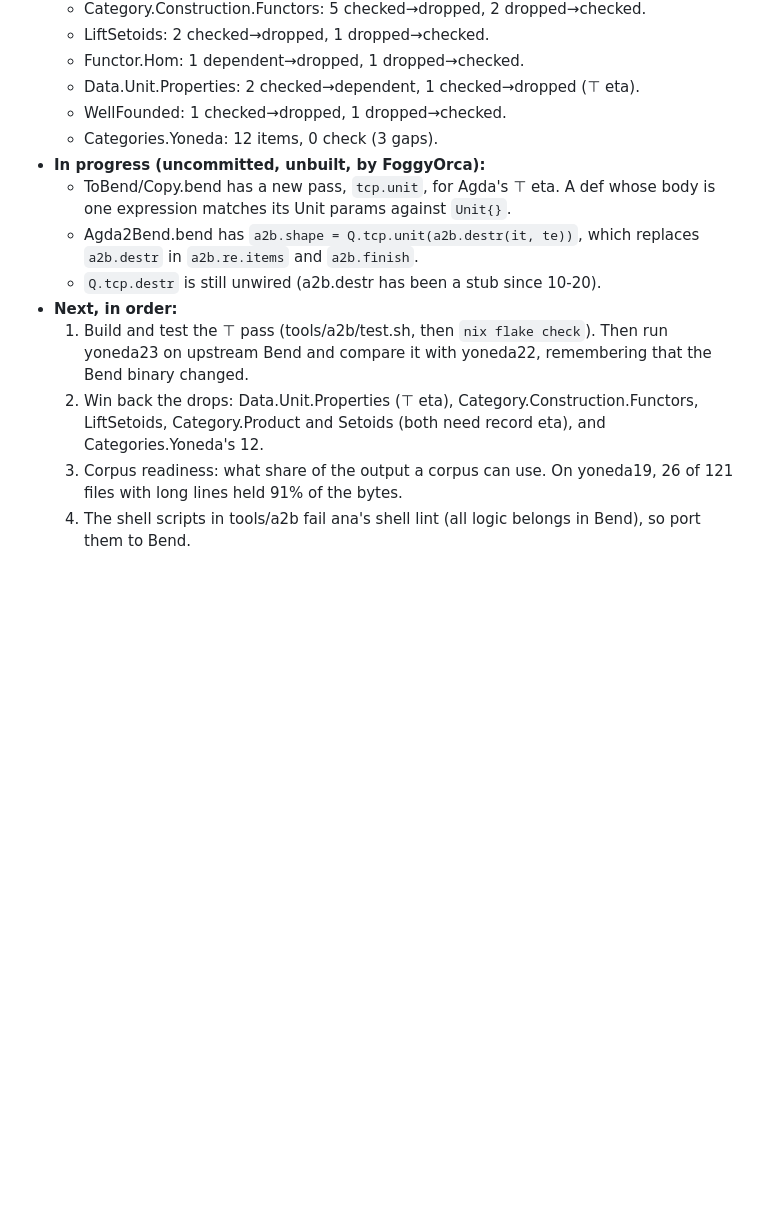
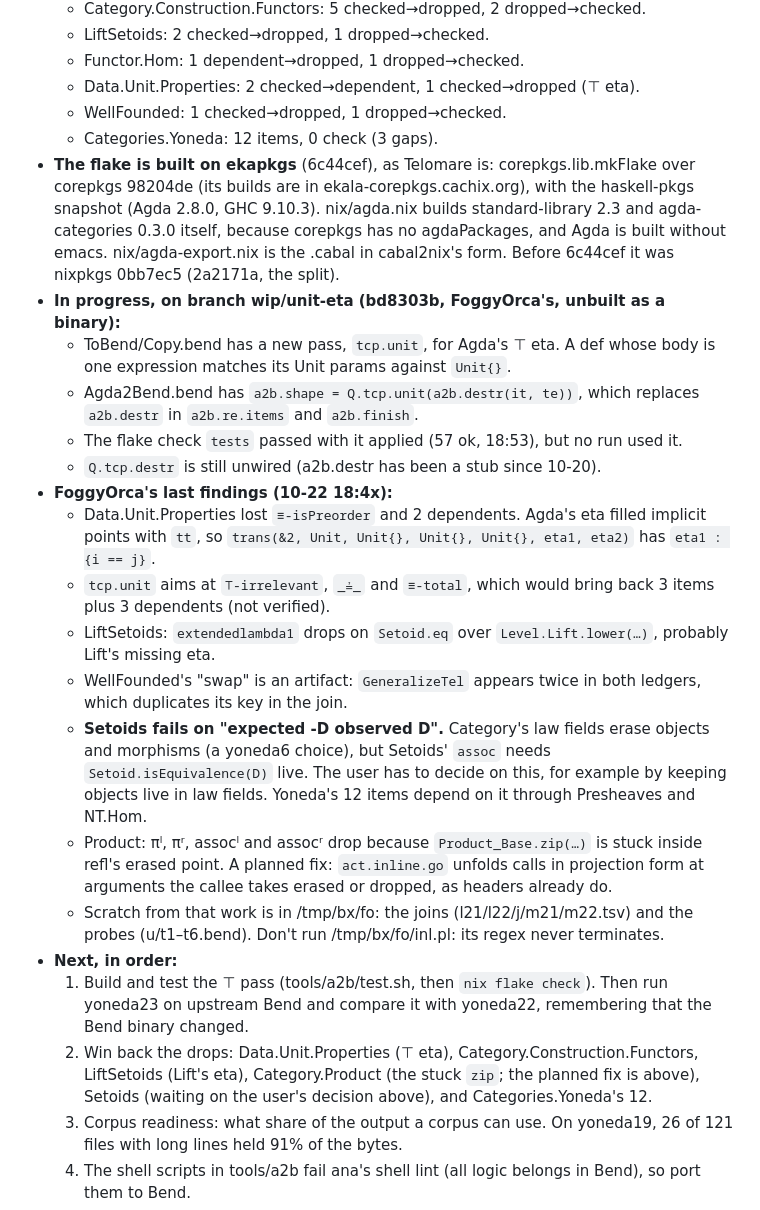
Before and after one commit to hhefesto/agda2bend, a Markdown page: HANDOFF.md, the part around the change. Rendered like a GitHub page; blank space fills up the shorter version.

Commit message:
HANDOFF: built on ekapkgs; FoggyOrca's unit-eta work on wip/unit-eta, and her last findings (Setoids needs a decision on erasure in Category's law fields; Product's stuck zip; LiftSetoids, Lift's eta); README: the drop reasons as they stand

```diff
--- a/HANDOFF.md
+++ b/HANDOFF.md
@@ -14,13 +14,23 @@ Working notes, so the work can continue from another machine or agent. Newest fi
   - Data.Unit.Properties: 2 checked→dependent, 1 checked→dropped (⊤ eta).
   - WellFounded: 1 checked→dropped, 1 dropped→checked.
   - Categories.Yoneda: 12 items, 0 check (3 gaps).
-- **In progress (uncommitted, unbuilt, by FoggyOrca):**
+- **The flake is built on ekapkgs** (6c44cef), as Telomare is: corepkgs.lib.mkFlake over corepkgs 98204de (its builds are in ekala-corepkgs.cachix.org), with the haskell-pkgs snapshot (Agda 2.8.0, GHC 9.10.3). nix/agda.nix builds standard-library 2.3 and agda-categories 0.3.0 itself, because corepkgs has no agdaPackages, and Agda is built without emacs. nix/agda-export.nix is the .cabal in cabal2nix's form. Before 6c44cef it was nixpkgs 0bb7ec5 (2a2171a, the split).
+- **In progress, on branch wip/unit-eta (bd8303b, FoggyOrca's, unbuilt as a binary):**
   - ToBend/Copy.bend has a new pass, `tcp.unit`, for Agda's ⊤ eta. A def whose body is one expression matches its Unit params against `Unit{}`.
   - Agda2Bend.bend has `a2b.shape = Q.tcp.unit(a2b.destr(it, te))`, which replaces `a2b.destr` in `a2b.re.items` and `a2b.finish`.
+  - The flake check `tests` passed with it applied (57 ok, 18:53), but no run used it.
   - `Q.tcp.destr` is still unwired (a2b.destr has been a stub since 10-20).
+- **FoggyOrca's last findings (10-22 18:4x):**
+  - Data.Unit.Properties lost `≡-isPreorder` and 2 dependents. Agda's eta filled implicit points with `tt`, so `trans(&2, Unit, Unit{}, Unit{}, Unit{}, eta1, eta2)` has `eta1 : {i == j}`.
+  - `tcp.unit` aims at `⊤-irrelevant`, `_≟_` and `≡-total`, which would bring back 3 items plus 3 dependents (not verified).
+  - LiftSetoids: `extendedlambda1` drops on `Setoid.eq` over `Level.Lift.lower(…)`, probably Lift's missing eta.
+  - WellFounded's "swap" is an artifact: `GeneralizeTel` appears twice in both ledgers, which duplicates its key in the join.
+  - **Setoids fails on "expected -D observed D".** Category's law fields erase objects and morphisms (a yoneda6 choice), but Setoids' `assoc` needs `Setoid.isEquivalence(D)` live. The user has to decide on this, for example by keeping objects live in law fields. Yoneda's 12 items depend on it through Presheaves and NT.Hom.
+  - Product: πˡ, πʳ, assocˡ and assocʳ drop because `Product_Base.zip(…)` is stuck inside refl's erased point. A planned fix: `act.inline.go` unfolds calls in projection form at arguments the callee takes erased or dropped, as headers already do.
+  - Scratch from that work is in /tmp/bx/fo: the joins (l21/l22/j/m21/m22.tsv) and the probes (u/t1–t6.bend). Don't run /tmp/bx/fo/inl.pl: its regex never terminates.
 - **Next, in order:**
   1. Build and test the ⊤ pass (tools/a2b/test.sh, then `nix flake check`). Then run yoneda23 on upstream Bend and compare it with yoneda22, remembering that the Bend binary changed.
-  2. Win back the drops: Data.Unit.Properties (⊤ eta), Category.Construction.Functors, LiftSetoids, Category.Product and Setoids (both need record eta), and Categories.Yoneda's 12.
+  2. Win back the drops: Data.Unit.Properties (⊤ eta), Category.Construction.Functors, LiftSetoids (Lift's eta), Category.Product (the stuck `zip`; the planned fix is above), Setoids (waiting on the user's decision above), and Categories.Yoneda's 12.
   3. Corpus readiness: what share of the output a corpus can use. On yoneda19, 26 of 121 files with long lines held 91% of the bytes.
   4. The shell scripts in tools/a2b fail ana's shell lint (all logic belongs in Bend), so port them to Bend.
   5. The public page, agda2bend.hhefesto.dev, and a tweet, once it's ready.
```
Also changed, not shown: README.md (+3 -1 lines).
